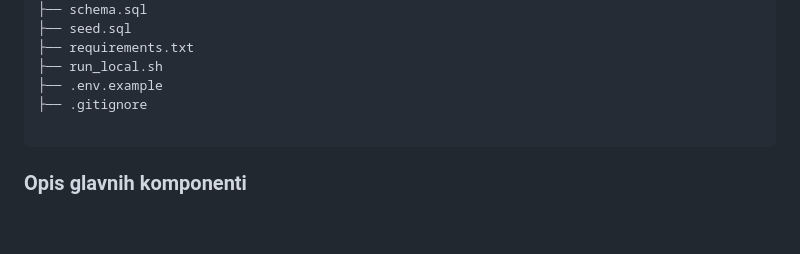
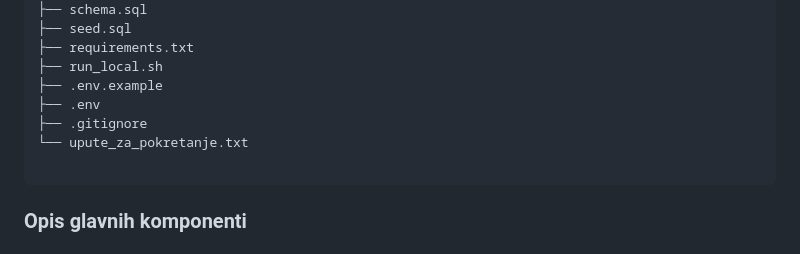
Before and after one commit to adominiko22/TBP_Aplikacija_za_upravljanje_skolskim_rasporedom, a Markdown page: README.md, the part around the change. Rendered like a GitHub page; blank space fills up the shorter version.

Commit message:
Add .env file and instructions to project structure

````diff
--- a/README.md
+++ b/README.md
@@ -50,7 +50,9 @@ school-schedule/
 ├── requirements.txt
 ├── run_local.sh
 ├── .env.example
+├── .env
 ├── .gitignore
+└── upute_za_pokretanje.txt
 
 ```
 
````
